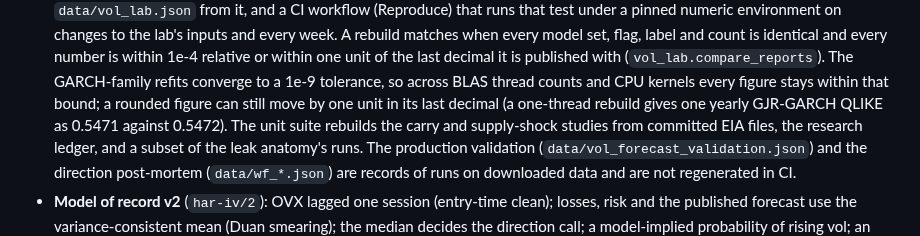
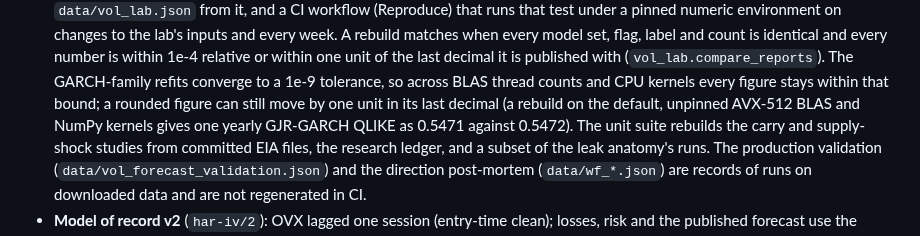
Before and after one commit to NavnoorBawa/WTI-Crude-Oil-Futures, a Markdown page: CHANGELOG.md, the part around the change. GitHub-like rendering.

```diff
--- a/CHANGELOG.md
+++ b/CHANGELOG.md
@@ -20,7 +20,7 @@ backs the new one.
   within one unit of the last decimal it is published with (`vol_lab.compare_reports`). The
   GARCH-family refits converge to a 1e-9 tolerance, so across BLAS thread counts and CPU kernels
   every figure stays within that bound; a rounded figure can still move by one unit in its last
-  decimal (a one-thread rebuild gives one yearly GJR-GARCH QLIKE as 0.5471 against 0.5472). The unit
+  decimal (a rebuild on the default, unpinned AVX-512 BLAS and NumPy kernels gives one yearly GJR-GARCH QLIKE as 0.5471 against 0.5472). The unit
   suite rebuilds the carry and supply-shock studies from committed EIA files, the research ledger,
   and a subset of the leak anatomy's runs. The production validation
   (`data/vol_forecast_validation.json`) and the direction post-mortem (`data/wf_*.json`) are records
```
Also changed, not shown: README.md (+9 -9 lines), docs/figures/dashboard.png, 12 other files.
